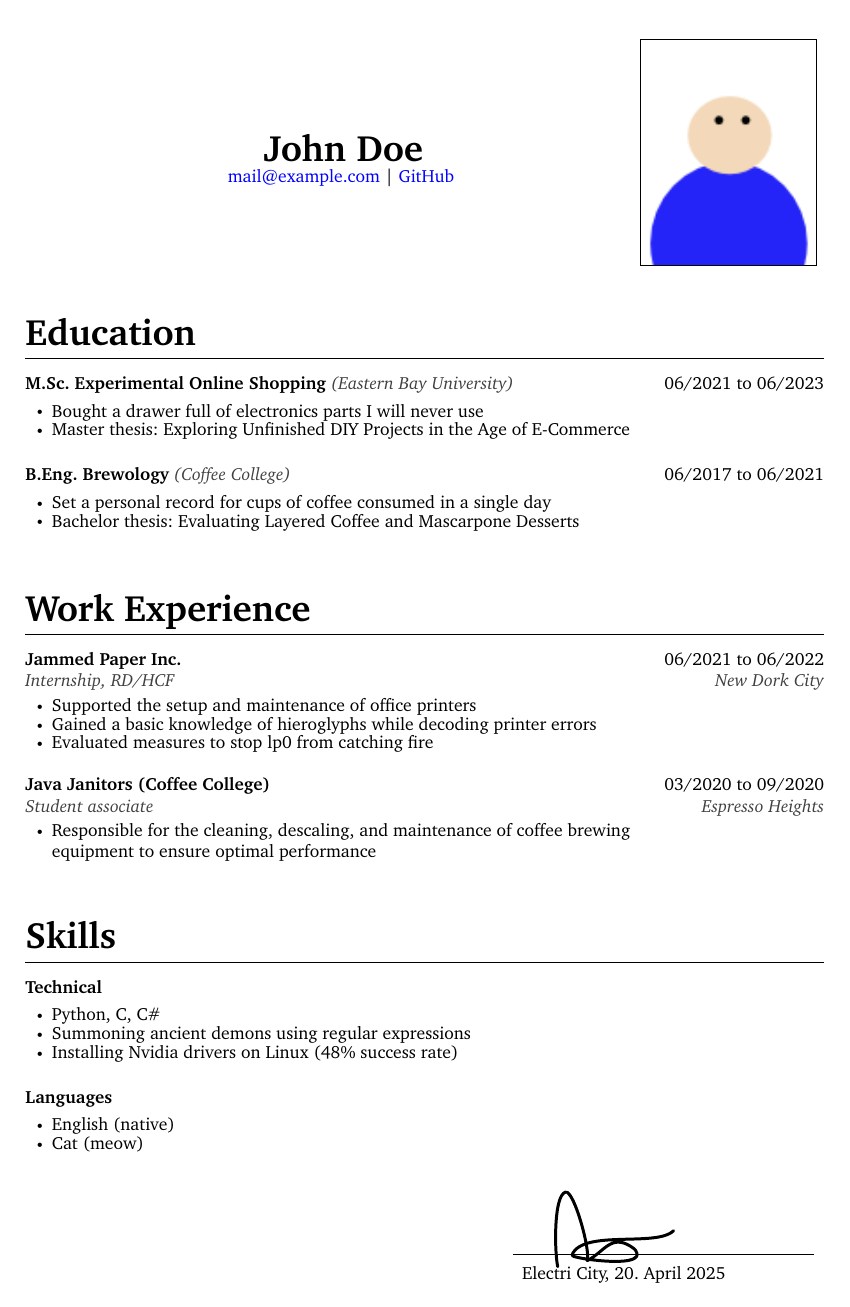
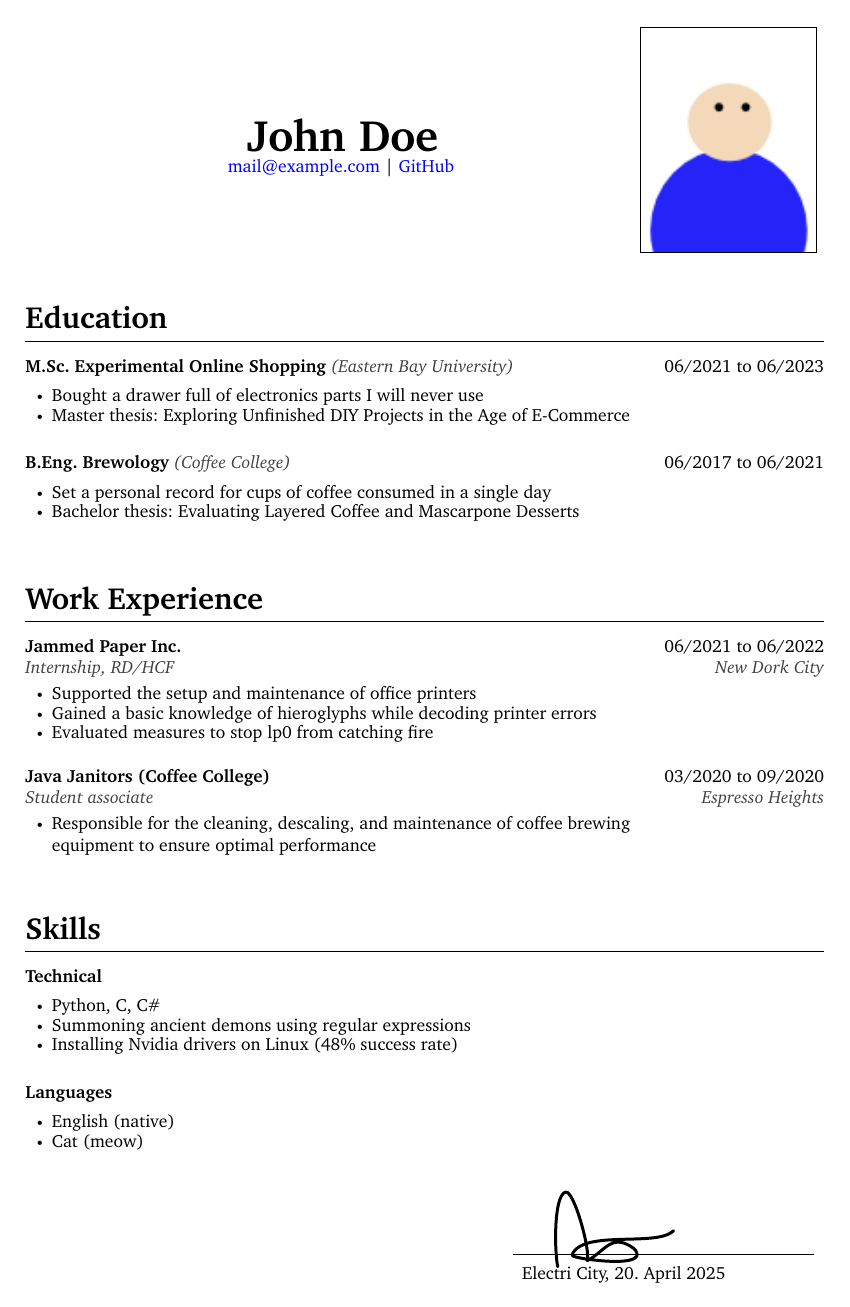
Before and after one commit to Iksas/resume-template, a LaTeX CV (resume.tex): the whole page. Compiled offline with pdfLaTeX.

Commit message:
optimize the margins and font sizes

```diff
--- a/resume.tex
+++ b/resume.tex
@@ -35,7 +35,7 @@
 	a4paper,
 	left=1in,
 	right=1in,
-	top=1in,
+	top=0.9in,
 	bottom=1in,
 }
 
@@ -43,14 +43,14 @@
 \pagenumbering{gobble}
 
 % Formatting of section titles
-\titleformat{\section}{\huge\bfseries}{}{0em}{}[\titlerule]
+\titleformat{\section}{\LARGE\bfseries}{}{0em}{}[\titlerule]
 \titleformat{\subsection}{\bfseries\Large}{}{0em}{}
 \titleformat{\subsubsection}[runin]{\bfseries}{}{0em}{}
 
 % Configuration of the main header (name and contact info)
 \renewcommand{\maketitle} {
 	\begin{center}
-		{\huge\bfseries\theauthor} \\
+		{\Huge\bfseries\theauthor} \\
 		\href{mailto:\resumeEmail}{\resumeEmail}\ifthenelse{\equal{\resumeGithub}{}}{}{
 		 | \href{https://github.com/example}{GitHub}
 		\vspace{.25em}
```
